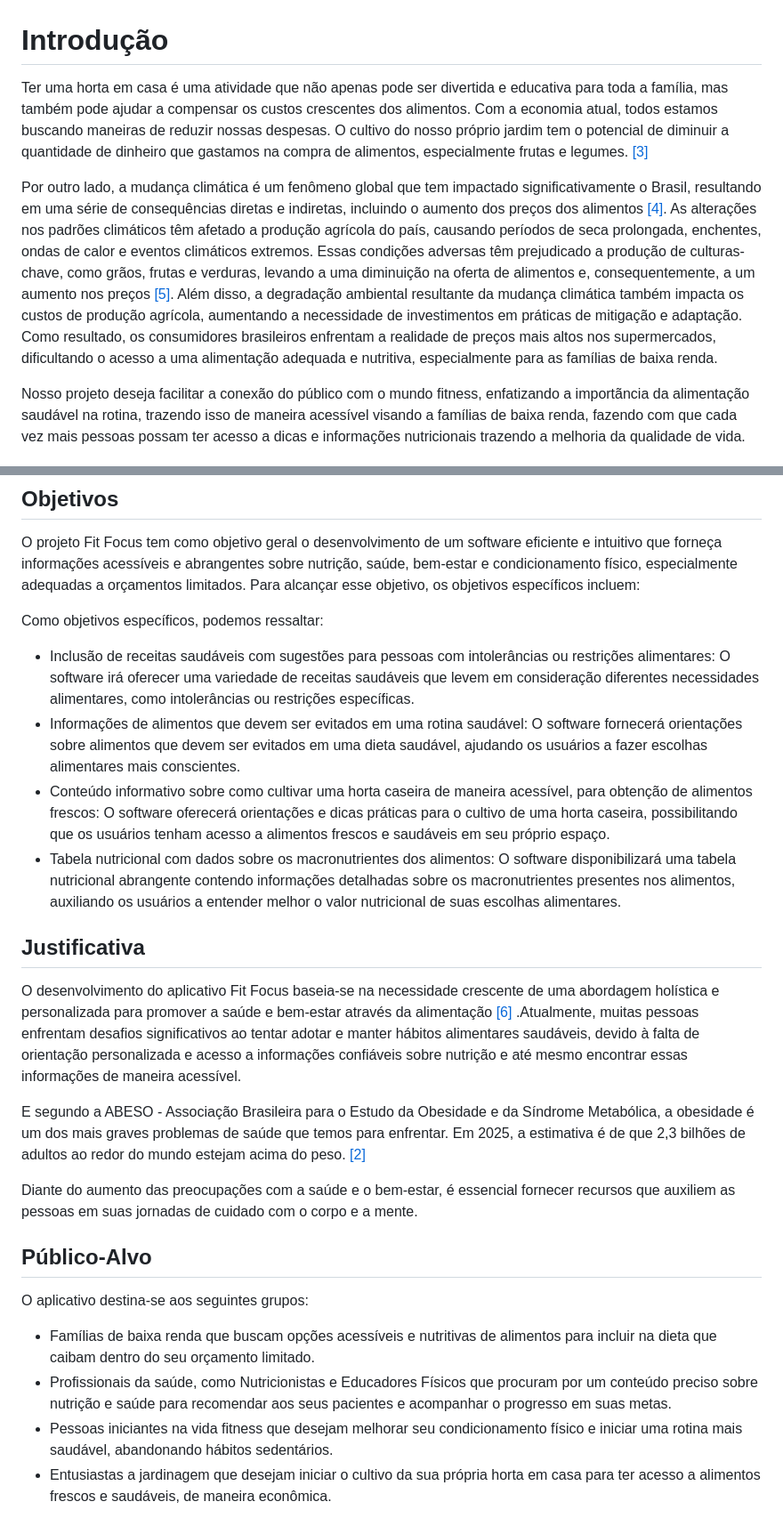
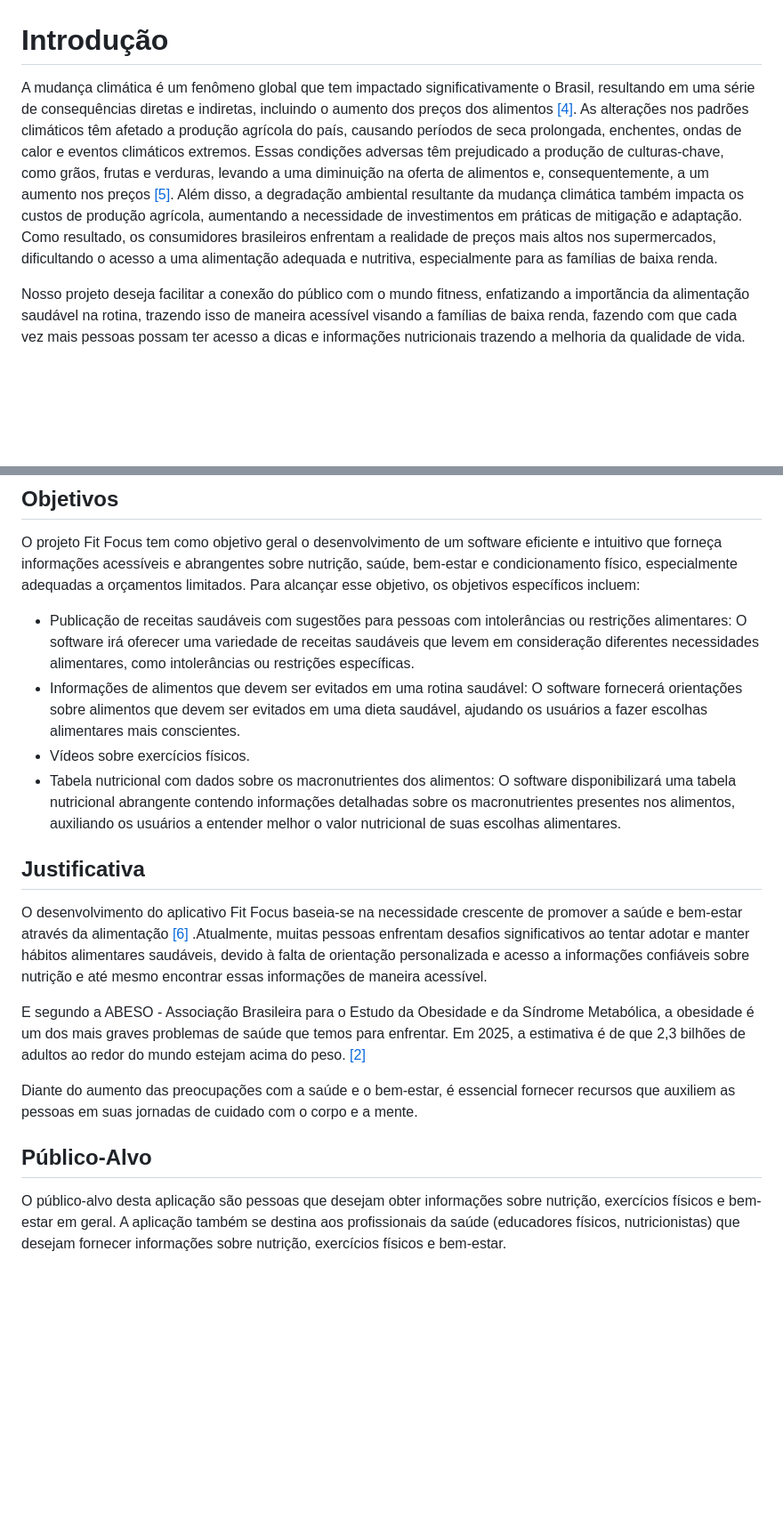
Before and after one commit to ICEI-PUC-Minas-PMV-ADS/pmv-ads-2024-1-e3-proj-mov-t6-pmv-ads-2024-1-e3-proj-fitfocus, a Markdown page: docs/01-Documentação de Contexto.md, 2 parts joined by grey strips. Shown at 89% size. GitHub-like rendering; blank space fills up the shorter version.

```diff
--- a/docs/01-Documentação de Contexto.md
+++ b/docs/01-Documentação de Contexto.md
@@ -1,8 +1,6 @@
 # Introdução
 
-Ter uma horta em casa é uma atividade que não apenas pode ser divertida e educativa para toda a família, mas também pode ajudar a compensar os custos crescentes dos alimentos. Com a economia atual, todos estamos buscando maneiras de reduzir nossas despesas. O cultivo do nosso próprio jardim tem o potencial de diminuir a quantidade de dinheiro que gastamos na compra de alimentos, especialmente frutas e legumes. [[3]](13-Referências.md)
-
-Por outro lado, a mudança climática é um fenômeno global que tem impactado significativamente o Brasil, resultando em uma série de consequências diretas e indiretas, incluindo o aumento dos preços dos alimentos [[4]](13-Referências.md). As alterações nos padrões climáticos têm afetado a produção agrícola do país, causando períodos de seca prolongada, enchentes, ondas de calor e eventos climáticos extremos. Essas condições adversas têm prejudicado a produção de culturas-chave, como grãos, frutas e verduras, levando a uma diminuição na oferta de alimentos e, consequentemente, a um aumento nos preços [[5]](13-Referências.md). Além disso, a degradação ambiental resultante da mudança climática também impacta os custos de produção agrícola, aumentando a necessidade de investimentos em práticas de mitigação e adaptação. Como resultado, os consumidores brasileiros enfrentam a realidade de preços mais altos nos supermercados, dificultando o acesso a uma alimentação adequada e nutritiva, especialmente para as famílias de baixa renda.
+A mudança climática é um fenômeno global que tem impactado significativamente o Brasil, resultando em uma série de consequências diretas e indiretas, incluindo o aumento dos preços dos alimentos [[4]](13-Referências.md). As alterações nos padrões climáticos têm afetado a produção agrícola do país, causando períodos de seca prolongada, enchentes, ondas de calor e eventos climáticos extremos. Essas condições adversas têm prejudicado a produção de culturas-chave, como grãos, frutas e verduras, levando a uma diminuição na oferta de alimentos e, consequentemente, a um aumento nos preços [[5]](13-Referências.md). Além disso, a degradação ambiental resultante da mudança climática também impacta os custos de produção agrícola, aumentando a necessidade de investimentos em práticas de mitigação e adaptação. Como resultado, os consumidores brasileiros enfrentam a realidade de preços mais altos nos supermercados, dificultando o acesso a uma alimentação adequada e nutritiva, especialmente para as famílias de baixa renda.
 
 Nosso projeto deseja facilitar a conexão do público com o mundo fitness, enfatizando a importãncia da alimentação saudável na rotina, trazendo isso de maneira acessível visando a famílias de baixa renda, fazendo com que cada vez mais pessoas possam ter acesso a dicas e informações nutricionais trazendo a melhoria da qualidade de vida.
 
@@ -16,17 +14,15 @@ No contexto atual, pessoas de baixa renda frequentemente enfrentam o desafio de
 
 O projeto Fit Focus tem como objetivo geral o desenvolvimento de um software eficiente e intuitivo que forneça informações acessíveis e abrangentes sobre nutrição, saúde, bem-estar e condicionamento físico, especialmente adequadas a orçamentos limitados. Para alcançar esse objetivo, os objetivos específicos incluem:
 
-
-Como objetivos específicos, podemos ressaltar:
-
-*  Inclusão de receitas saudáveis com sugestões para pessoas com intolerâncias ou restrições alimentares: O software irá oferecer uma variedade de receitas saudáveis que levem em consideração diferentes necessidades alimentares, como intolerâncias ou restrições específicas.
+* Publicação de receitas saudáveis com sugestões para pessoas com intolerâncias ou restrições alimentares: O software irá oferecer uma variedade de receitas saudáveis que levem em consideração diferentes necessidades alimentares, como intolerâncias ou restrições específicas.
 *	Informações de alimentos que devem ser evitados em uma rotina saudável: O software fornecerá orientações sobre alimentos que devem ser evitados em uma dieta saudável, ajudando os usuários a fazer escolhas alimentares mais conscientes.
-*	 Conteúdo informativo sobre como cultivar uma horta caseira de maneira acessível, para obtenção de alimentos frescos: O software oferecerá orientações e dicas práticas para o cultivo de uma horta caseira, possibilitando que os usuários tenham acesso a alimentos frescos e saudáveis em seu próprio espaço.
-*  Tabela nutricional com dados sobre os macronutrientes dos alimentos: O software disponibilizará uma tabela nutricional abrangente contendo informações detalhadas sobre os macronutrientes presentes nos alimentos, auxiliando os usuários a entender melhor o valor nutricional de suas escolhas alimentares.
+* Vídeos sobre exercícios físicos.
+* Tabela nutricional com dados sobre os macronutrientes dos alimentos: O software disponibilizará uma tabela nutricional abrangente contendo informações detalhadas sobre os macronutrientes presentes nos alimentos, auxiliando os usuários a entender melhor o valor nutricional de suas escolhas alimentares.
 
 ## Justificativa
 
-O desenvolvimento do aplicativo Fit Focus baseia-se na necessidade crescente de uma abordagem holística e personalizada para promover a saúde e bem-estar através da alimentação [[6]](13-Referências.md) .Atualmente, muitas pessoas enfrentam desafios significativos ao tentar adotar e manter hábitos alimentares saudáveis, devido à falta de orientação personalizada e acesso a informações confiáveis sobre nutrição e até mesmo encontrar essas informações de maneira acessível.
+
+O desenvolvimento do aplicativo Fit Focus baseia-se na necessidade crescente de promover a saúde e bem-estar através da alimentação [[6]](13-Referências.md) .Atualmente, muitas pessoas enfrentam desafios significativos ao tentar adotar e manter hábitos alimentares saudáveis, devido à falta de orientação personalizada e acesso a informações confiáveis sobre nutrição e até mesmo encontrar essas informações de maneira acessível.
 
 E segundo a ABESO - Associação Brasileira para o Estudo da Obesidade e da Síndrome Metabólica, a obesidade é um dos mais graves problemas de saúde que temos para enfrentar. Em 2025, a estimativa é de que 2,3 bilhões de adultos ao redor do mundo estejam acima do peso. [[2]](13-Referências.md)
 
@@ -34,9 +30,4 @@ Diante do aumento das preocupações com a saúde e o bem-estar, é essencial fo
 
 ## Público-Alvo
 
-O aplicativo destina-se aos seguintes grupos:
-
-* Famílias de baixa renda que buscam opções acessíveis e nutritivas de alimentos para incluir na dieta que caibam dentro do seu orçamento limitado.
-* Profissionais da saúde, como Nutricionistas e Educadores Físicos que procuram por um conteúdo preciso sobre nutrição e saúde para recomendar aos seus pacientes e acompanhar o progresso em suas metas.
-* Pessoas iniciantes na vida fitness que desejam melhorar seu condicionamento físico e iniciar uma rotina mais saudável, abandonando hábitos sedentários.
-* Entusiastas a jardinagem que desejam iniciar o cultivo da sua própria horta em casa para ter acesso a alimentos frescos e saudáveis, de maneira econômica.
+O público-alvo desta aplicação são pessoas que desejam obter informações sobre nutrição, exercícios físicos e bem-estar em geral. A aplicação também se destina aos profissionais da saúde (educadores físicos, nutricionistas) que desejam fornecer informações sobre nutrição, exercícios físicos e bem-estar.
```
